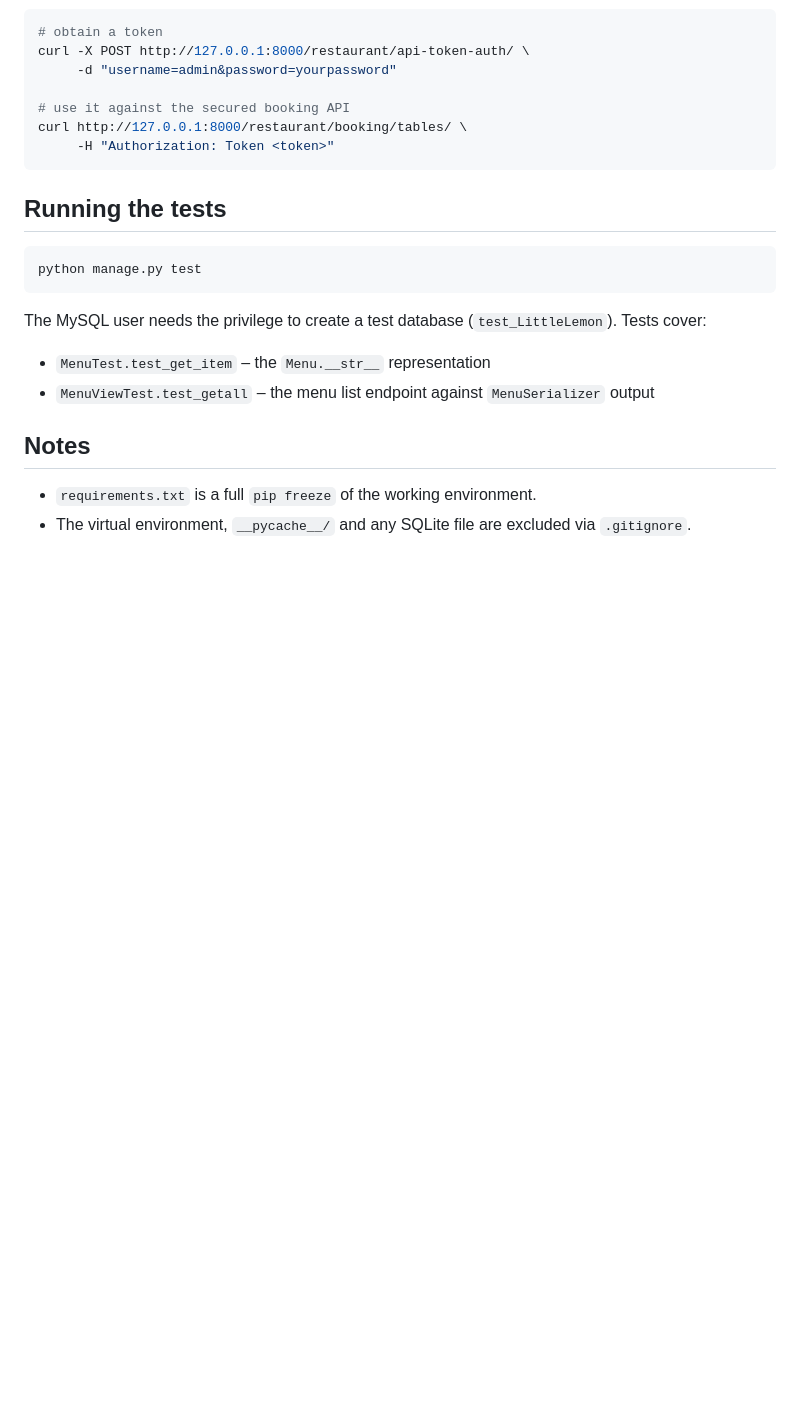
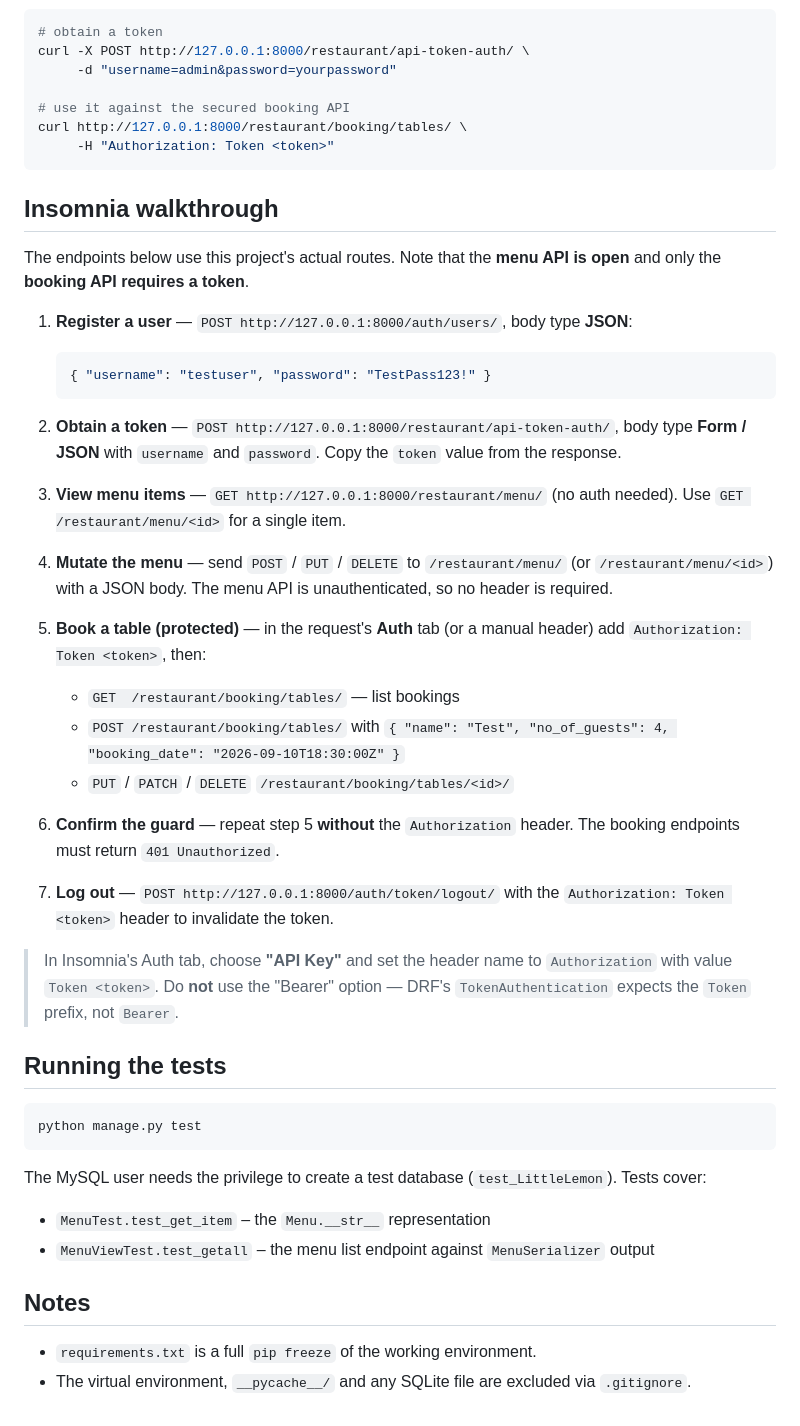
Before and after one commit to SidneyRamphalile/littlelemon, a Markdown page: README.md, the part around the change. GitHub-like rendering; blank space fills up the shorter version.

````diff
--- a/README.md
+++ b/README.md
@@ -182,6 +182,45 @@ curl http://127.0.0.1:8000/restaurant/booking/tables/ \
      -H "Authorization: Token <token>"
 ```
 
+## Insomnia walkthrough
+
+The endpoints below use this project's actual routes. Note that the **menu API is
+open** and only the **booking API requires a token**.
+
+1. **Register a user** — `POST http://127.0.0.1:8000/auth/users/`, body type **JSON**:
+
+   ```json
+   { "username": "testuser", "password": "TestPass123!" }
+   ```
+
+2. **Obtain a token** — `POST http://127.0.0.1:8000/restaurant/api-token-auth/`,
+   body type **Form / JSON** with `username` and `password`. Copy the `token` value
+   from the response.
+
+3. **View menu items** — `GET http://127.0.0.1:8000/restaurant/menu/` (no auth
+   needed). Use `GET /restaurant/menu/<id>` for a single item.
+
+4. **Mutate the menu** — send `POST` / `PUT` / `DELETE` to `/restaurant/menu/`
+   (or `/restaurant/menu/<id>`) with a JSON body. The menu API is unauthenticated,
+   so no header is required.
+
+5. **Book a table (protected)** — in the request's **Auth** tab (or a manual
+   header) add `Authorization: Token <token>`, then:
+   * `GET  /restaurant/booking/tables/` — list bookings
+   * `POST /restaurant/booking/tables/` with
+     `{ "name": "Test", "no_of_guests": 4, "booking_date": "2026-09-10T18:30:00Z" }`
+   * `PUT` / `PATCH` / `DELETE` `/restaurant/booking/tables/<id>/`
+
+6. **Confirm the guard** — repeat step 5 **without** the `Authorization` header.
+   The booking endpoints must return `401 Unauthorized`.
+
+7. **Log out** — `POST http://127.0.0.1:8000/auth/token/logout/` with the
+   `Authorization: Token <token>` header to invalidate the token.
+
+> In Insomnia's Auth tab, choose **"API Key"** and set the header name to
+> `Authorization` with value `Token <token>`. Do **not** use the "Bearer" option —
+> DRF's `TokenAuthentication` expects the `Token` prefix, not `Bearer`.
+
 ## Running the tests
 
 ```bash
````
